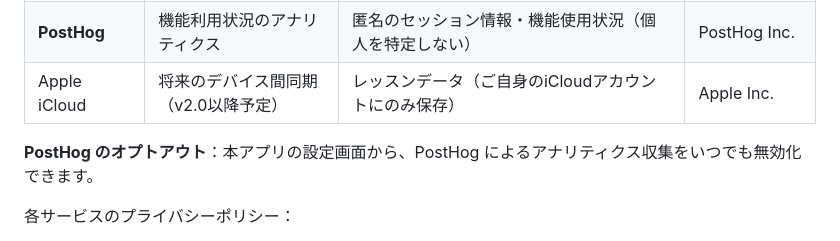
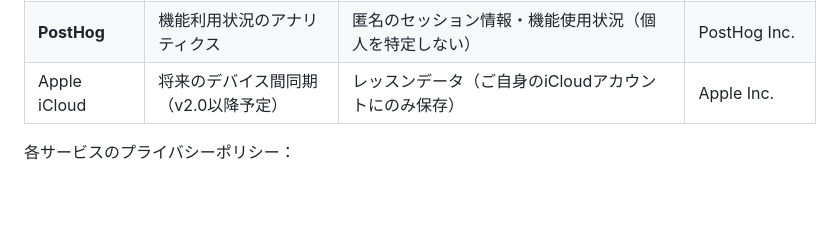
Before and after one commit to BitterSweets-art/sweets-apps-privacy, a Markdown page: lessonote/index.md, the part around the change. GitHub-like rendering; blank space fills up the shorter version.

Commit message:
lessonote: 実装に存在しないアナリティクスのオプトアウト記述を削除（代表決定2026-07-31・トグルは全アプリで設けない方針）

```diff
--- a/lessonote/index.md
+++ b/lessonote/index.md
@@ -87,8 +87,6 @@
 | **PostHog** | 機能利用状況のアナリティクス | 匿名のセッション情報・機能使用状況（個人を特定しない） | PostHog Inc. |
 | Apple iCloud | 将来のデバイス間同期（v2.0以降予定） | レッスンデータ（ご自身のiCloudアカウントにのみ保存） | Apple Inc. |
 
-**PostHog のオプトアウト**：本アプリの設定画面から、PostHog によるアナリティクス収集をいつでも無効化できます。
-
 各サービスのプライバシーポリシー：
 - RevenueCat: [https://www.revenuecat.com/privacy](https://www.revenuecat.com/privacy)
 - PostHog: [https://posthog.com/privacy](https://posthog.com/privacy)
```
